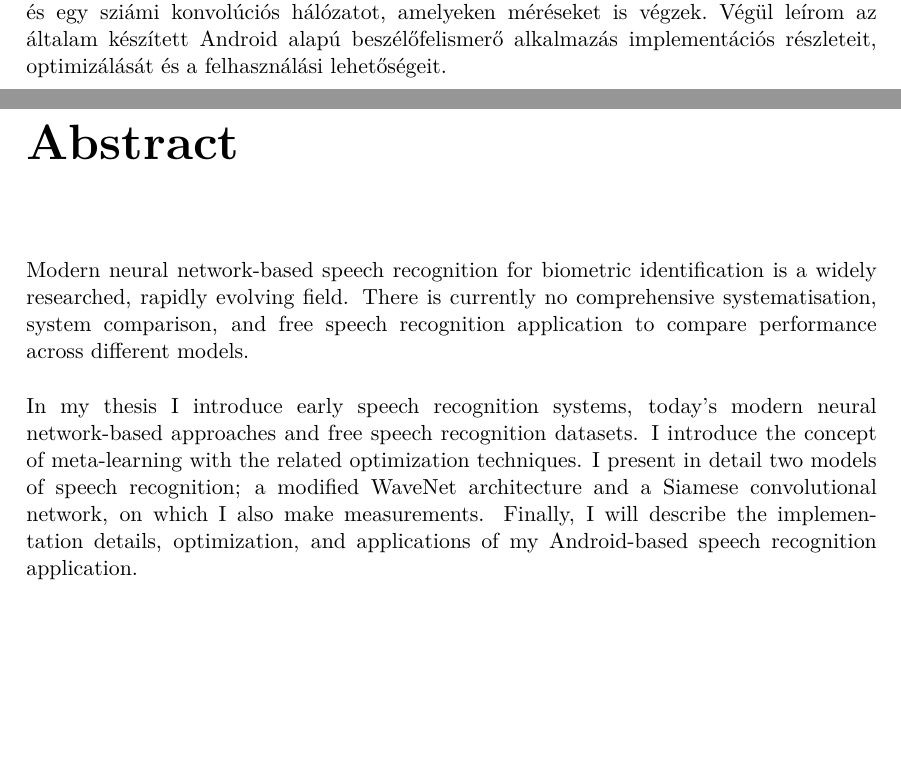
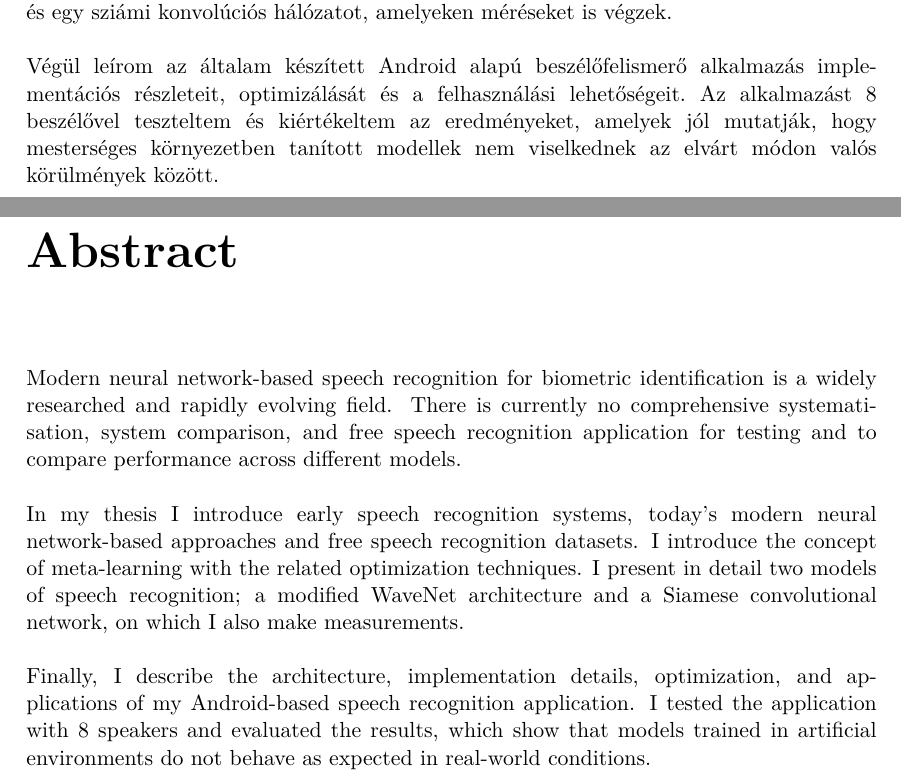
Before and after one commit to Lehel44/diploma, a LaTeX thesis (thesis-template-latex-master/src/thesis.tex, which reads thesis-template-latex-master/src/content/abstract.tex): two parts of pages 5 and 6 of 74, joined at a grey line, cut so that both start at the same text, the shorter picture padded with empty space. Compiled offline with XeLaTeX; a missing font is replaced by an installed copy or a similar font.

```diff
--- a/thesis-template-latex-master/src/content/abstract.tex
+++ b/thesis-template-latex-master/src/content/abstract.tex
@@ -11,7 +11,10 @@
 A biometrikus azonosításra használható modern, neurális hálózat alapú beszélőfelismerés jelenleg széles körben kutatott, gyorsan fejlődő terület. Jelenleg nincs átfogó rendszerezés, összehasonlítás a rendszerek között és ingyenesen elérhető beszélőfelismerő alkalmazás sem különböző modellek teljesítményének összeméréshez.
 \newline
 \newline
-Dolgozatomban bemutatom a korai beszélőfelismerő rendszereket, a mai modern neurális hálózat alapú megközelítéseket és az ingyenesen elérhető beszédadatbázisokat. Ismertetem a metatanítás fogalmát a hozzá kapcsolódó optimizációs technikákkal. Részletesen bemutatok két beszélőfelismerő modellt; egy módosított WaveNet architektúrát és egy sziámi konvolúciós hálózatot, amelyeken méréseket is végzek. Végül leírom az általam készített Android alapú beszélőfelismerő alkalmazás implementációs részleteit, optimizálását és a felhasználási lehetőségeit.
+Dolgozatomban bemutatom a korai beszélőfelismerő rendszereket, a mai modern neurális hálózat alapú megközelítéseket és az ingyenesen elérhető beszédadatbázisokat. Ismertetem a metatanítás fogalmát a hozzá kapcsolódó optimizációs technikákkal. Részletesen bemutatok két beszélőfelismerő modellt; egy módosított WaveNet architektúrát és egy sziámi konvolúciós hálózatot, amelyeken méréseket is végzek.
+\newline
+\newline
+Végül leírom az általam készített Android alapú beszélőfelismerő alkalmazás implementációs részleteit, optimizálását és a felhasználási lehetőségeit. Az alkalmazást 8 beszélővel teszteltem és kiértékeltem az eredményeket, amelyek jól mutatják, hogy mesterséges környezetben tanított modellek nem viselkednek az elvárt módon valós körülmények között.
 
 
 \vfill
@@ -23,10 +26,14 @@
 %----------------------------------------------------------------------------
 \chapter*{Abstract}\addcontentsline{toc}{chapter}{Abstract}
 
-Modern neural network-based speech recognition for biometric identification is a widely researched, rapidly evolving field. There is currently no comprehensive systematisation, system comparison, and free speech recognition application to compare performance across different models.
+Modern neural network-based speech recognition for biometric identification is a widely researched and rapidly evolving field. There is currently no comprehensive systematisation, system comparison, and free speech recognition application for testing and to compare performance across different models.
 \newline
 \newline
-In my thesis I introduce early speech recognition systems, today's modern neural network-based approaches and free speech recognition datasets. I introduce the concept of meta-learning with the related optimization techniques. I present in detail two models of speech recognition; a modified WaveNet architecture and a Siamese convolutional network, on which I also make measurements. Finally, I will describe the implementation details, optimization, and applications of my Android-based speech recognition application.
+In my thesis I introduce early speech recognition systems, today's modern neural network-based approaches and free speech recognition datasets. I introduce the concept of meta-learning with the related optimization techniques. I present in detail two models of speech recognition; a modified WaveNet architecture and a Siamese convolutional network, on which I also make measurements.
+\newline
+\newline
+Finally, I describe the architecture, implementation details, optimization, and applications of my Android-based speech recognition application.
+I tested the application with 8 speakers and evaluated the results, which show that models trained in artificial environments do not behave as expected in real-world conditions.
 
 
 \vfill
```
Also changed, not shown: thesis-pics/Iris.jpg (added), thesis-pics/fingerprint.png (added), thesis-pics/hero-facial-recognition-1920x1080.jpg (added), thesis-pics/voice-recognition.jpeg (added), thesis-template-latex-master/src/thesis.pdf, 1 other file.
